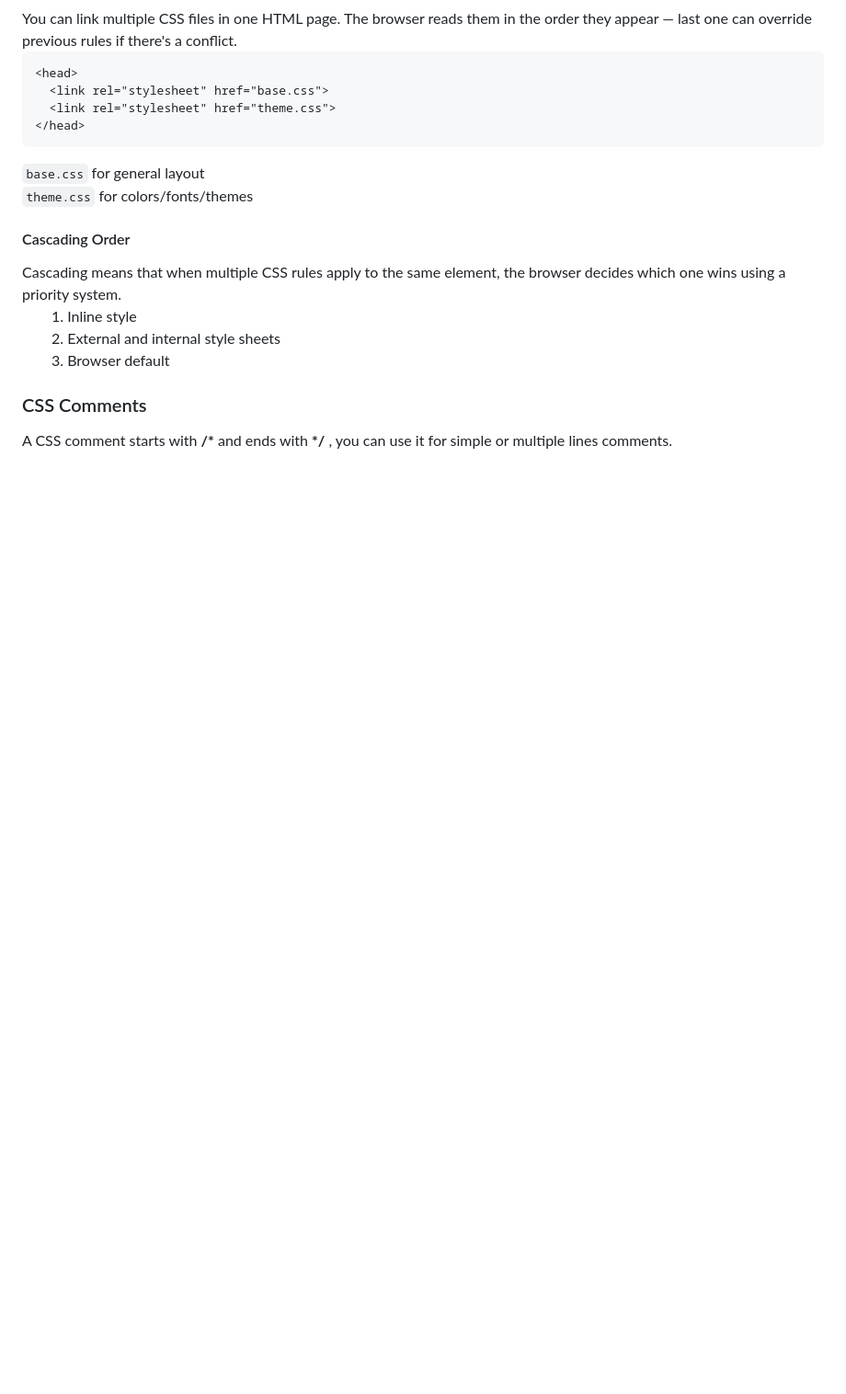
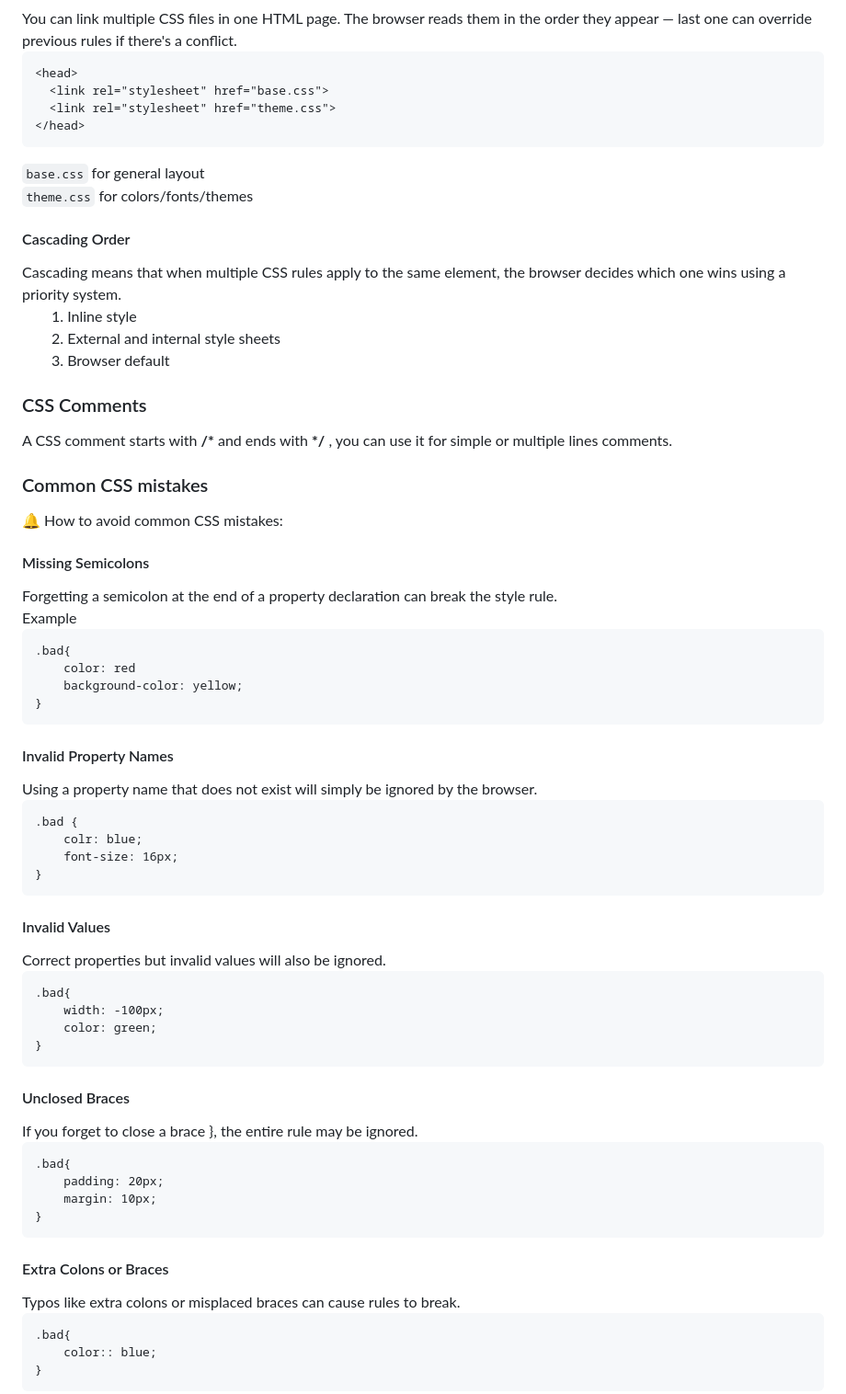
Before and after one commit to Luannadc/html-css-js-Notes, a Markdown page: CSS.md/CSS-Introduction.md, the part around the change. Shown at 92% size. Rendered like a GitHub page; blank space fills up the shorter version.

Commit message:
Commons errors

````diff
--- a/CSS.md/CSS-Introduction.md
+++ b/CSS.md/CSS-Introduction.md
@@ -192,3 +192,52 @@ Cascading means that when multiple CSS rules apply to the same element, the brow
 
 <h3>CSS Comments</h3>
 A CSS comment starts with <b>/*</b> and ends with <b>*/</b> , you can use it for simple or multiple lines comments.
+
+<h3>Common CSS mistakes</h3>
+🔔 How to avoid common CSS mistakes:
+
+<h4>Missing Semicolons</h4>
+Forgetting a semicolon at the end of a property declaration can break the style rule.<br>
+Example
+
+```
+.bad{
+    color: red
+    background-color: yellow;
+}
+```
+<h4>Invalid Property Names</h4>
+Using a property name that does not exist will simply be ignored by the browser.
+
+```
+.bad {
+    colr: blue;
+    font-size: 16px;
+}
+```
+<h4>Invalid Values</h4>
+Correct properties but invalid values will also be ignored.
+
+```
+.bad{
+    width: -100px;
+    color: green;
+}
+```
+<h4>Unclosed Braces</h4>
+If you forget to close a brace }, the entire rule may be ignored.
+
+```
+.bad{
+    padding: 20px;
+    margin: 10px;
+}
+```
+<h4>Extra Colons or Braces</h4>
+Typos like extra colons or misplaced braces can cause rules to break.
+
+```
+.bad{
+    color:: blue;
+}
+```
````
